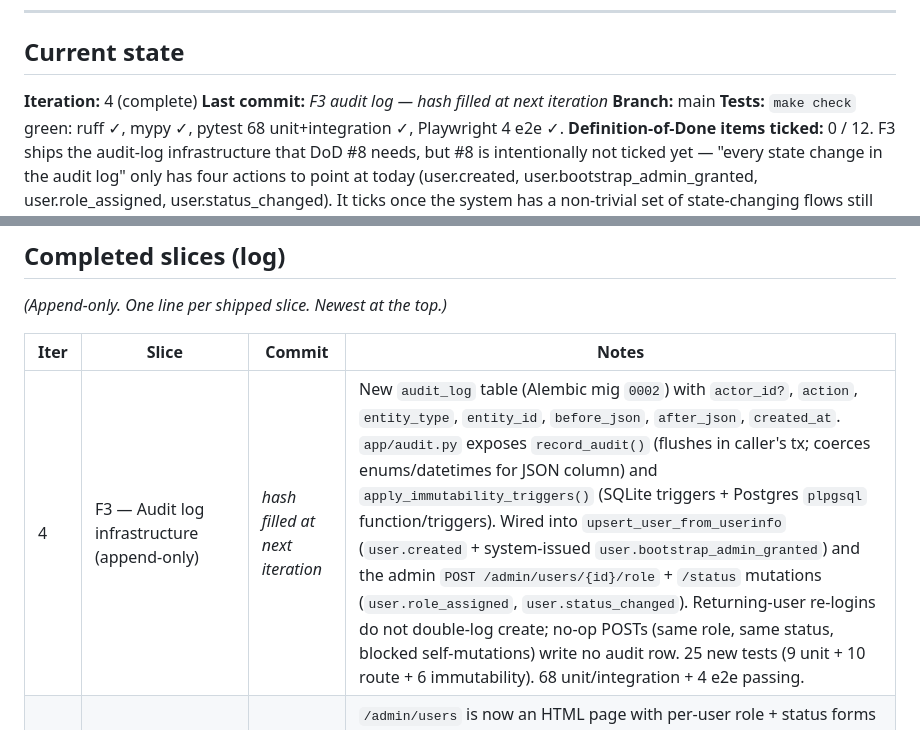
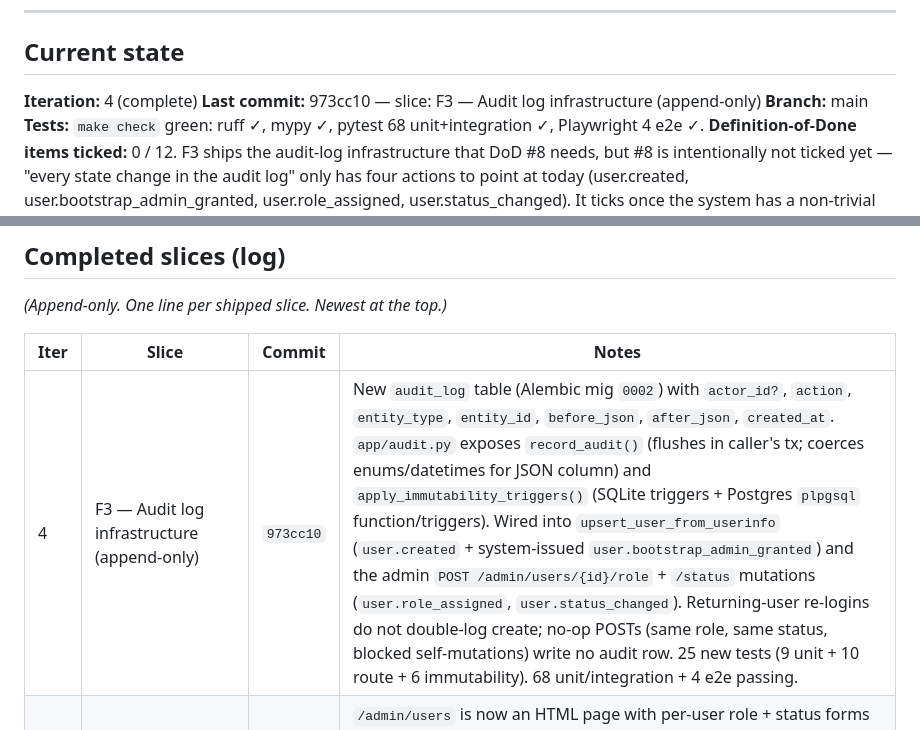
Before and after one commit to micull199/Inventory-tracking-loop, a Markdown page: PROGRESS.md, 2 parts joined by grey strips. Rendered like a GitHub page.

Commit message:
docs: record F3 commit hash in PROGRESS.md
Co-Authored-By: Claude Opus 4.7 (1M context) <noreply@anthropic.com>

```diff
--- a/PROGRESS.md
+++ b/PROGRESS.md
@@ -28,7 +28,7 @@ If the same test or the same problem fails three iterations in a row without mea
 ## Current state
 
 **Iteration:** 4 (complete)
-**Last commit:** _F3 audit log — hash filled at next iteration_
+**Last commit:** 973cc10 — slice: F3 — Audit log infrastructure (append-only)
 **Branch:** main
 **Tests:** `make check` green: ruff ✓, mypy ✓, pytest 68 unit+integration ✓, Playwright 4 e2e ✓.
 **Definition-of-Done items ticked:** 0 / 12. F3 ships the audit-log infrastructure that DoD #8 needs, but #8 is intentionally not ticked yet — "every state change in the audit log" only has four actions to point at today (user.created, user.bootstrap_admin_granted, user.role_assigned, user.status_changed). It ticks once the system has a non-trivial set of state-changing flows still writing through `record_audit` (items / movements / etc). DoD #1 and #9 status unchanged from F2.1.
@@ -161,7 +161,7 @@ From MISSION.md §7. Tick only when verified by tests AND a manual sanity-check.
 
 | Iter | Slice | Commit | Notes |
 |------|-------|--------|-------|
-| 4 | F3 — Audit log infrastructure (append-only) | _hash filled at next iteration_ | New `audit_log` table (Alembic mig `0002`) with `actor_id?`, `action`, `entity_type`, `entity_id`, `before_json`, `after_json`, `created_at`. `app/audit.py` exposes `record_audit()` (flushes in caller's tx; coerces enums/datetimes for JSON column) and `apply_immutability_triggers()` (SQLite triggers + Postgres `plpgsql` function/triggers). Wired into `upsert_user_from_userinfo` (`user.created` + system-issued `user.bootstrap_admin_granted`) and the admin `POST /admin/users/{id}/role` + `/status` mutations (`user.role_assigned`, `user.status_changed`). Returning-user re-logins do not double-log create; no-op POSTs (same role, same status, blocked self-mutations) write no audit row. 25 new tests (9 unit + 10 route + 6 immutability). 68 unit/integration + 4 e2e passing. |
+| 4 | F3 — Audit log infrastructure (append-only) | `973cc10` | New `audit_log` table (Alembic mig `0002`) with `actor_id?`, `action`, `entity_type`, `entity_id`, `before_json`, `after_json`, `created_at`. `app/audit.py` exposes `record_audit()` (flushes in caller's tx; coerces enums/datetimes for JSON column) and `apply_immutability_triggers()` (SQLite triggers + Postgres `plpgsql` function/triggers). Wired into `upsert_user_from_userinfo` (`user.created` + system-issued `user.bootstrap_admin_granted`) and the admin `POST /admin/users/{id}/role` + `/status` mutations (`user.role_assigned`, `user.status_changed`). Returning-user re-logins do not double-log create; no-op POSTs (same role, same status, blocked self-mutations) write no audit row. 25 new tests (9 unit + 10 route + 6 immutability). 68 unit/integration + 4 e2e passing. |
 | 3 | F2.1 — Admin user-management UI: assign role, activate/disable users | `e80feb6` | `/admin/users` is now an HTML page with per-user role + status forms (POST → 303 redirect, no HTMX yet). New routes `POST /admin/users/{id}/role` + `/status` with server-side guards: admin can't demote themselves, can't disable themselves, can't activate a user with no role. Pending users sort to the top of the list. e2e covers the full round-trip: pending user signs in → admin promotes them → user signs back in and sees the welcome page. 43 unit/integration + 4 e2e passing. |
 | 2 | F2 — Google SSO login + pending-state user model + role enum | `b46ee57` | `users` table (Alembic mig), `Role`/`UserStatus`, Authlib OAuth, signed sessions, `require_role`, role-gated `/admin/users`, anon/pending/welcome index, dev/test-only login backdoor for Playwright. Prod-config validator now requires non-default `SECRET_KEY` + Google creds. 27 unit/integration + 3 e2e passing. |
 | 1 | F1 — Project skeleton and verification harness | `884cd46` | FastAPI app + `/health`, SQLAlchemy + Alembic wired, pytest + Playwright harness, `make check` green. |
```
